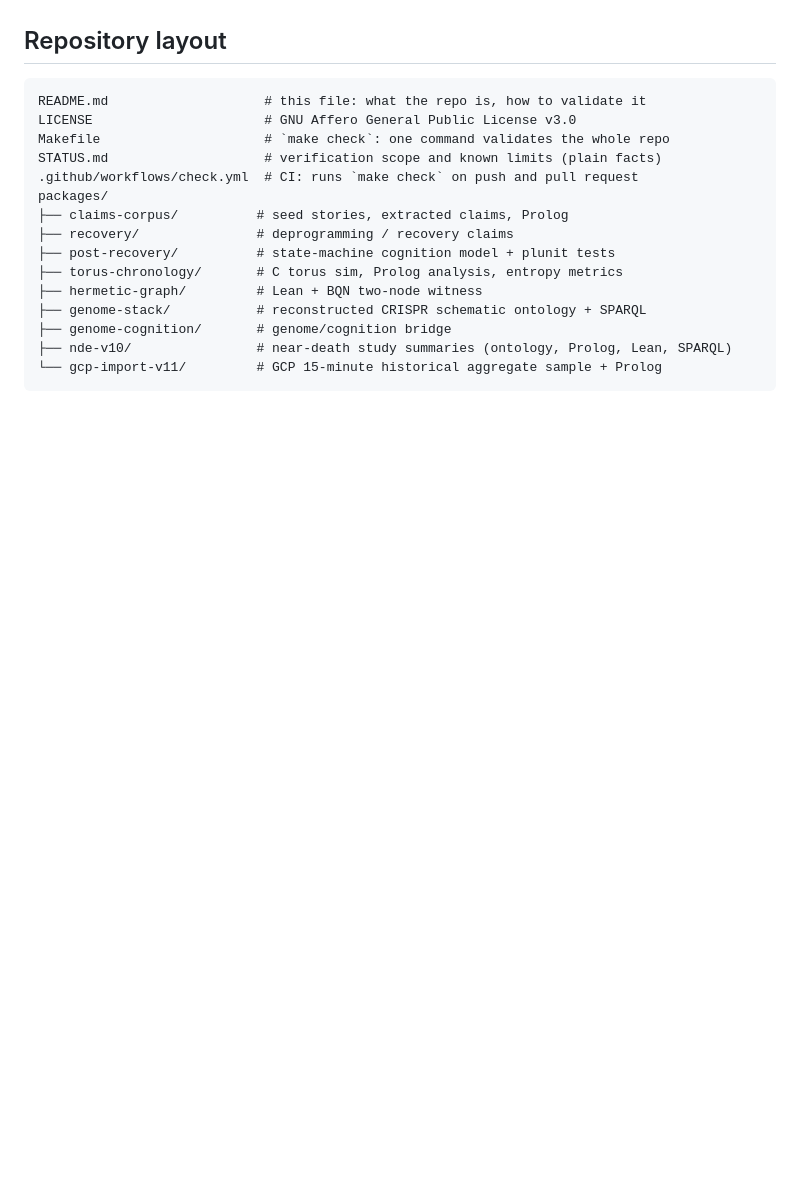
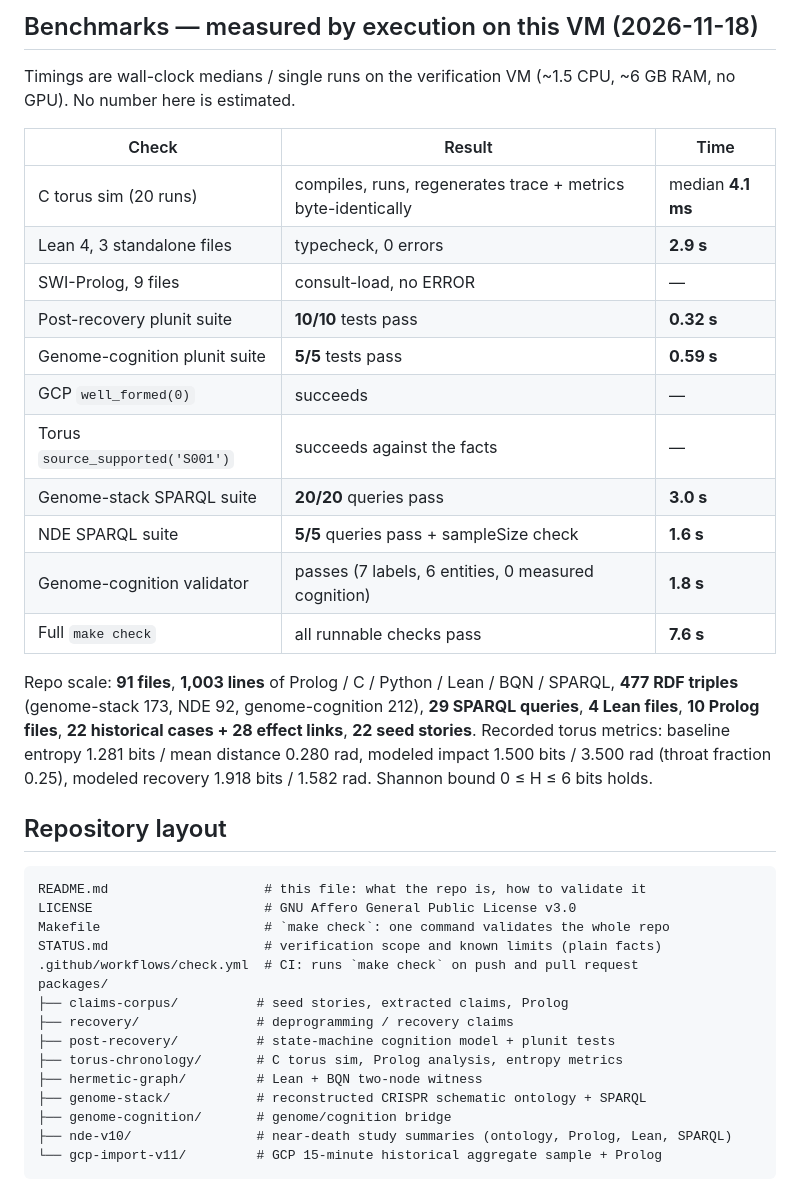
Before and after one commit to AHMADALIPARR/monarch-genome-research-monorepo, a Markdown page: README.md, the part around one of its changes. Drawn GitHub-style; blank space fills up the shorter version.

Commit message:
README: real photos and real benchmarks
Photos rendered from the repo's own simulation output
(torus_synthetic_trace.csv + torus_entropy_metrics.csv):
- docs/images/torus_trajectory.png — 36 synthetic steps on the flat
  2-torus, throat region shaded
- docs/images/torus_occupancy.png — 8x8 occupancy bins per phase
- docs/images/entropy_metrics.png — entropy + mean distance + throat
  fraction per phase

Benchmarks measured by execution on the verification VM (2026-11-18):
C sim median 4.1 ms (20 runs), Lean 3 files 2.9 s, post-recovery
plunit 10/10 (0.32 s), genome-cognition 5/5 (0.59 s), genome-stack
SPARQL 20/20 (3.0 s), NDE 5/5 (1.6 s), validator 1.8 s, full
make check 7.6 s. Repo scale: 91 files, 1,003 lines, 477 RDF
triples, 29 SPARQL queries.

```diff
--- a/README.md
+++ b/README.md
@@ -11,3 +25,30 @@ Production monorepo for a provenance-first research pipeline. It moves from hist
+## Benchmarks — measured by execution on this VM (2026-11-18)
+
+Timings are wall-clock medians / single runs on the verification VM
+(~1.5 CPU, ~6 GB RAM, no GPU). No number here is estimated.
+
+| Check | Result | Time |
+|---|---|---|
+| C torus sim (20 runs) | compiles, runs, regenerates trace + metrics byte-identically | median **4.1 ms** |
+| Lean 4, 3 standalone files | typecheck, 0 errors | **2.9 s** |
+| SWI-Prolog, 9 files | consult-load, no ERROR | — |
+| Post-recovery plunit suite | **10/10** tests pass | **0.32 s** |
+| Genome-cognition plunit suite | **5/5** tests pass | **0.59 s** |
+| GCP `well_formed(0)` | succeeds | — |
+| Torus `source_supported('S001')` | succeeds against the facts | — |
+| Genome-stack SPARQL suite | **20/20** queries pass | **3.0 s** |
+| NDE SPARQL suite | **5/5** queries pass + sampleSize check | **1.6 s** |
+| Genome-cognition validator | passes (7 labels, 6 entities, 0 measured cognition) | **1.8 s** |
+| Full `make check` | all runnable checks pass | **7.6 s** |
+
+Repo scale: **91 files**, **1,003 lines** of Prolog / C / Python / Lean /
+BQN / SPARQL, **477 RDF triples** (genome-stack 173, NDE 92,
+genome-cognition 212), **29 SPARQL queries**, **4 Lean files**,
+**10 Prolog files**, **22 historical cases + 28 effect links**,
+**22 seed stories**. Recorded torus metrics: baseline entropy
+1.281 bits / mean distance 0.280 rad, modeled impact 1.500 bits /
+3.500 rad (throat fraction 0.25), modeled recovery 1.918 bits /
+1.582 rad. Shannon bound 0 ≤ H ≤ 6 bits holds.
 
 ## Repository layout
 
```
Also changed, not shown: other parts of README.md (+14 -0 lines), WATERMARK.md (+5 -2 lines), docs/images/entropy_metrics.png (added), docs/images/torus_occupancy.png (added), docs/images/torus_trajectory.png (added).
